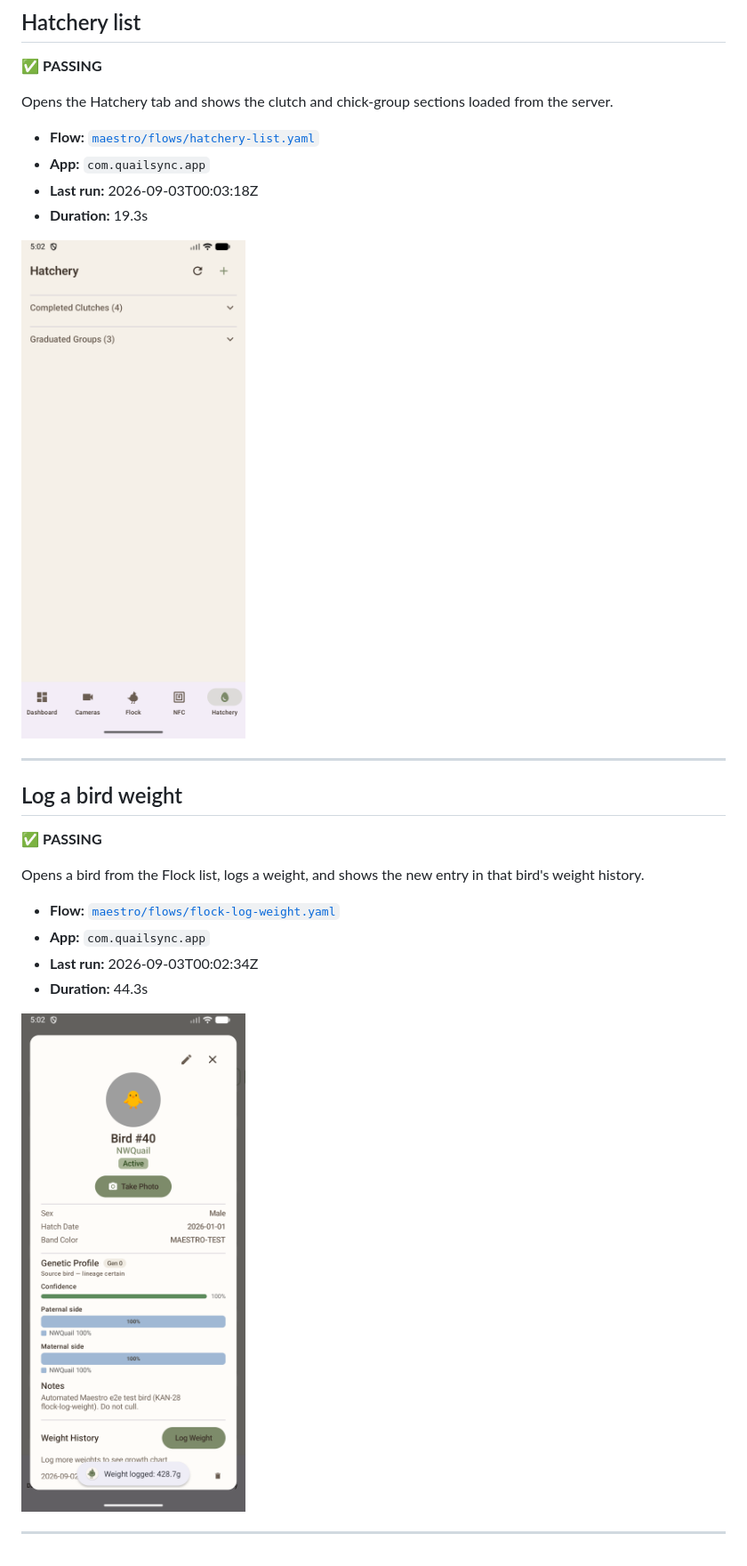
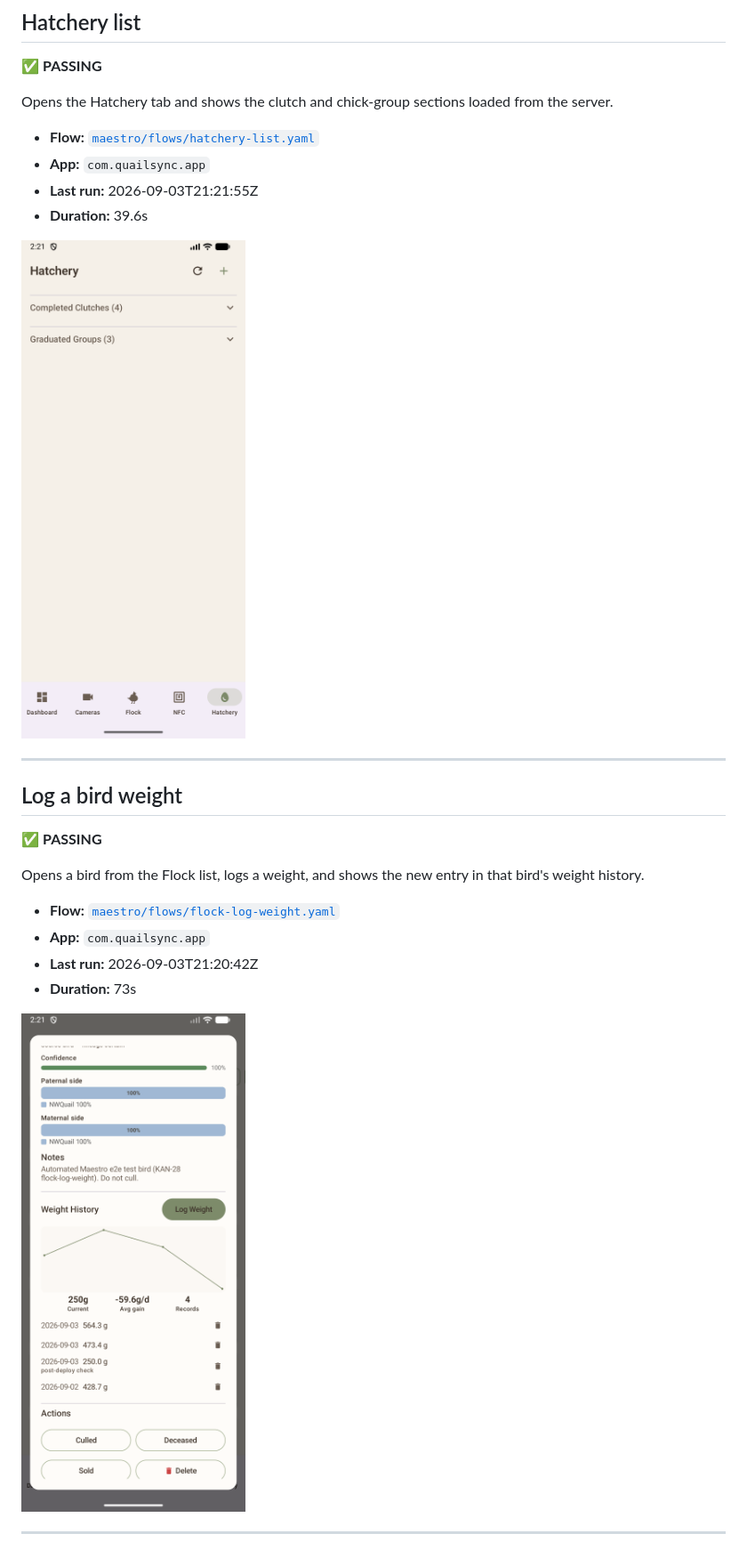
Before and after one commit to gwetherholt/QuailSyncV2, a Markdown page: docs/FEATURES.md, the part around the change printed below. Shown: that part at 89% size. Rendered like a GitHub page; pictures changed too: maestro/screenshots/flock-log-weight/flock-log-weight.png, maestro/screenshots/hatchery-list/hatchery-list.png.

```diff
--- a/docs/FEATURES.md
+++ b/docs/FEATURES.md
@@ -57,8 +57,8 @@ Opens the Hatchery tab and shows the clutch and chick-group sections loaded from
 
 - **Flow:** [`maestro/flows/hatchery-list.yaml`](../maestro/flows/hatchery-list.yaml)
 - **App:** `com.quailsync.app`
-- **Last run:** 2026-09-03T00:03:18Z
-- **Duration:** 19.3s
+- **Last run:** 2026-09-03T21:21:55Z
+- **Duration:** 39.6s
 
 ![Hatchery list — hatchery-list](../maestro/screenshots/hatchery-list/hatchery-list.png)
 
@@ -72,8 +72,8 @@ Opens a bird from the Flock list, logs a weight, and shows the new entry in that
 
 - **Flow:** [`maestro/flows/flock-log-weight.yaml`](../maestro/flows/flock-log-weight.yaml)
 - **App:** `com.quailsync.app`
-- **Last run:** 2026-09-03T00:02:34Z
-- **Duration:** 44.3s
+- **Last run:** 2026-09-03T21:20:42Z
+- **Duration:** 73s
 
 ![Log a bird weight — flock-log-weight](../maestro/screenshots/flock-log-weight/flock-log-weight.png)
 
```
Also changed, not shown: other parts of docs/FEATURES.md (+5 -5 lines), maestro/screenshots/dashboard-overview/dashboard-overview.png, maestro/screenshots/flock-list/flock-list.png, 5 other files.
